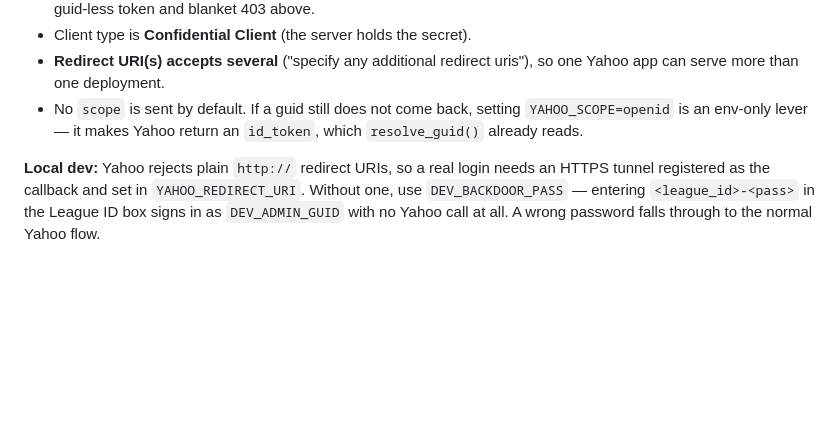
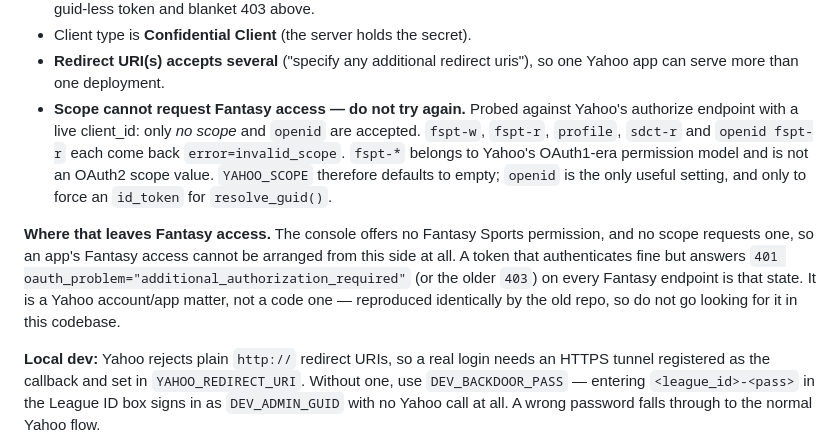
Before and after one commit to Interestingkiwi/fantasy-streams-2, a Markdown page: CLAUDE.md, the part around the change. GitHub-like rendering; blank space fills up the shorter version.

Commit message:
Record that scope cannot request Fantasy access (#21)
Setting YAHOO_SCOPE=fspt-w produced error=invalid_scope from Yahoo's
authorize endpoint, so the scope avenue is closed. Probed it properly
against a live client_id rather than guessing again:

    <none>           accepted
    openid           accepted
    fspt-w           invalid_scope
    fspt-r           invalid_scope
    profile          invalid_scope
    openid fspt-r    invalid_scope
    sdct-r           invalid_scope

fspt-* are OAuth1-era permission names, and Yahoo dropped OAuth 1.0 some
time ago, so they are not OAuth2 scope values and never will be.

With the console offering no Fantasy Sports permission and no scope able
to request one, an app's Fantasy access cannot be arranged from this side
at all. A token that authenticates but answers 401
additional_authorization_required (or the older 403) on every Fantasy
endpoint is that state - a Yahoo account matter, reproduced identically by
the old repo, and not something to hunt for in this codebase.

Docs only.

Co-authored-by: Claude Opus 5 <noreply@anthropic.com>

```diff
--- a/CLAUDE.md
+++ b/CLAUDE.md
@@ -111,9 +111,21 @@ form, because it is not what the API docs imply:
 - Client type is **Confidential Client** (the server holds the secret).
 - **Redirect URI(s) accepts several** ("specify any additional redirect uris"),
   so one Yahoo app can serve more than one deployment.
-- No `scope` is sent by default. If a guid still does not come back, setting
-  `YAHOO_SCOPE=openid` is an env-only lever — it makes Yahoo return an
-  `id_token`, which `resolve_guid()` already reads.
+- **Scope cannot request Fantasy access — do not try again.** Probed against
+  Yahoo's authorize endpoint with a live client_id: only *no scope* and
+  `openid` are accepted. `fspt-w`, `fspt-r`, `profile`, `sdct-r` and
+  `openid fspt-r` each come back `error=invalid_scope`. `fspt-*` belongs to
+  Yahoo's OAuth1-era permission model and is not an OAuth2 scope value.
+  `YAHOO_SCOPE` therefore defaults to empty; `openid` is the only useful
+  setting, and only to force an `id_token` for `resolve_guid()`.
+
+**Where that leaves Fantasy access.** The console offers no Fantasy Sports
+permission, and no scope requests one, so an app's Fantasy access cannot be
+arranged from this side at all. A token that authenticates fine but answers
+`401 oauth_problem="additional_authorization_required"` (or the older `403`)
+on every Fantasy endpoint is that state. It is a Yahoo account/app matter, not
+a code one — reproduced identically by the old repo, so do not go looking for
+it in this codebase.
 
 **Local dev:** Yahoo rejects plain `http://` redirect URIs, so a real login
 needs an HTTPS tunnel registered as the callback and set in
```
